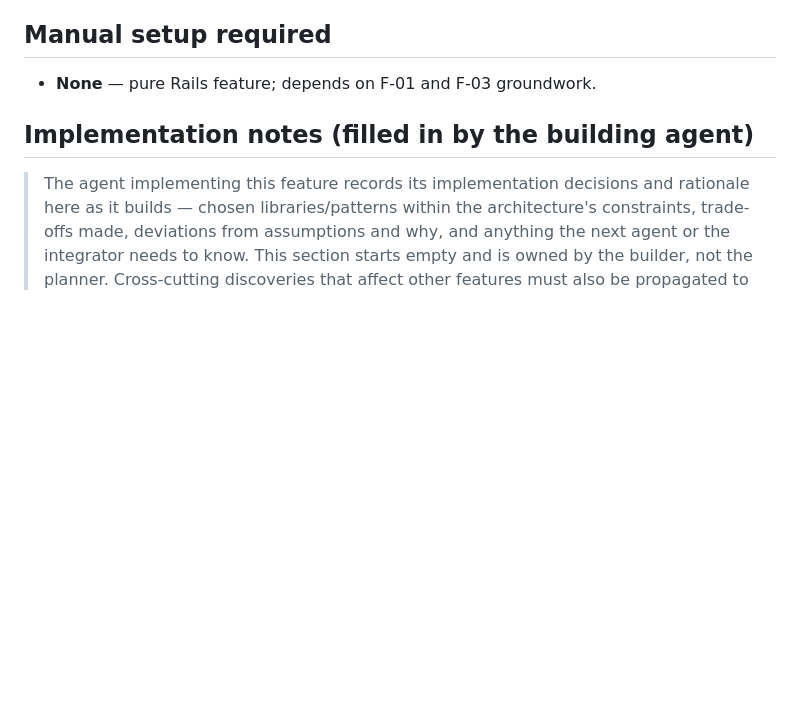
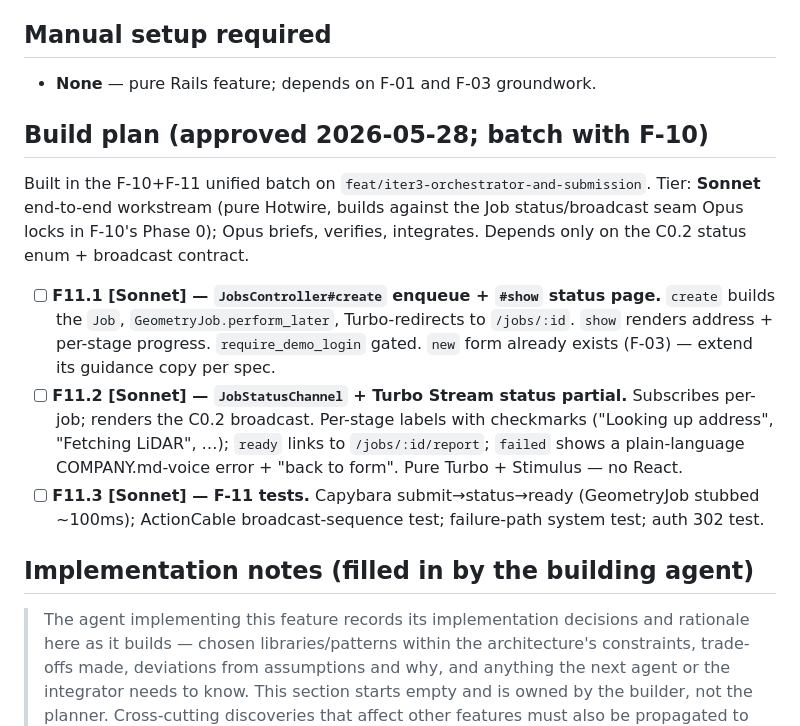
Before and after one commit to kmazanec/rooftrace, a Markdown page: docs/features/11-job-submission-flow.md, the part around the change. Drawn GitHub-style; blank space fills up the shorter version.

```diff
--- a/docs/features/11-job-submission-flow.md
+++ b/docs/features/11-job-submission-flow.md
@@ -87,6 +87,26 @@ a hard prerequisite for F-10's acceptance.)
 - **None** — pure Rails feature; depends on F-01 and F-03
   groundwork.
 
+## Build plan (approved 2026-05-28; batch with F-10)
+
+Built in the F-10+F-11 unified batch on `feat/iter3-orchestrator-and-submission`.
+Tier: **Sonnet** end-to-end workstream (pure Hotwire, builds against the Job
+status/broadcast seam Opus locks in F-10's Phase 0); Opus briefs, verifies,
+integrates. Depends only on the C0.2 status enum + broadcast contract.
+
+- [ ] **F11.1 [Sonnet] — `JobsController#create` enqueue + `#show` status page.**
+  `create` builds the `Job`, `GeometryJob.perform_later`, Turbo-redirects to
+  `/jobs/:id`. `show` renders address + per-stage progress. `require_demo_login`
+  gated. `new` form already exists (F-03) — extend its guidance copy per spec.
+- [ ] **F11.2 [Sonnet] — `JobStatusChannel` + Turbo Stream status partial.**
+  Subscribes per-job; renders the C0.2 broadcast. Per-stage labels with checkmarks
+  ("Looking up address", "Fetching LiDAR", …); `ready` links to
+  `/jobs/:id/report`; `failed` shows a plain-language COMPANY.md-voice error +
+  "back to form". Pure Turbo + Stimulus — no React.
+- [ ] **F11.3 [Sonnet] — F-11 tests.** Capybara submit→status→ready (GeometryJob
+  stubbed ~100ms); ActionCable broadcast-sequence test; failure-path system test;
+  auth 302 test.
+
 ## Implementation notes (filled in by the building agent)
 
 > The agent implementing this feature records its implementation
```
Also changed, not shown: docs/features/10-measurement-orchestrator-integration.md (+70 -0 lines).
